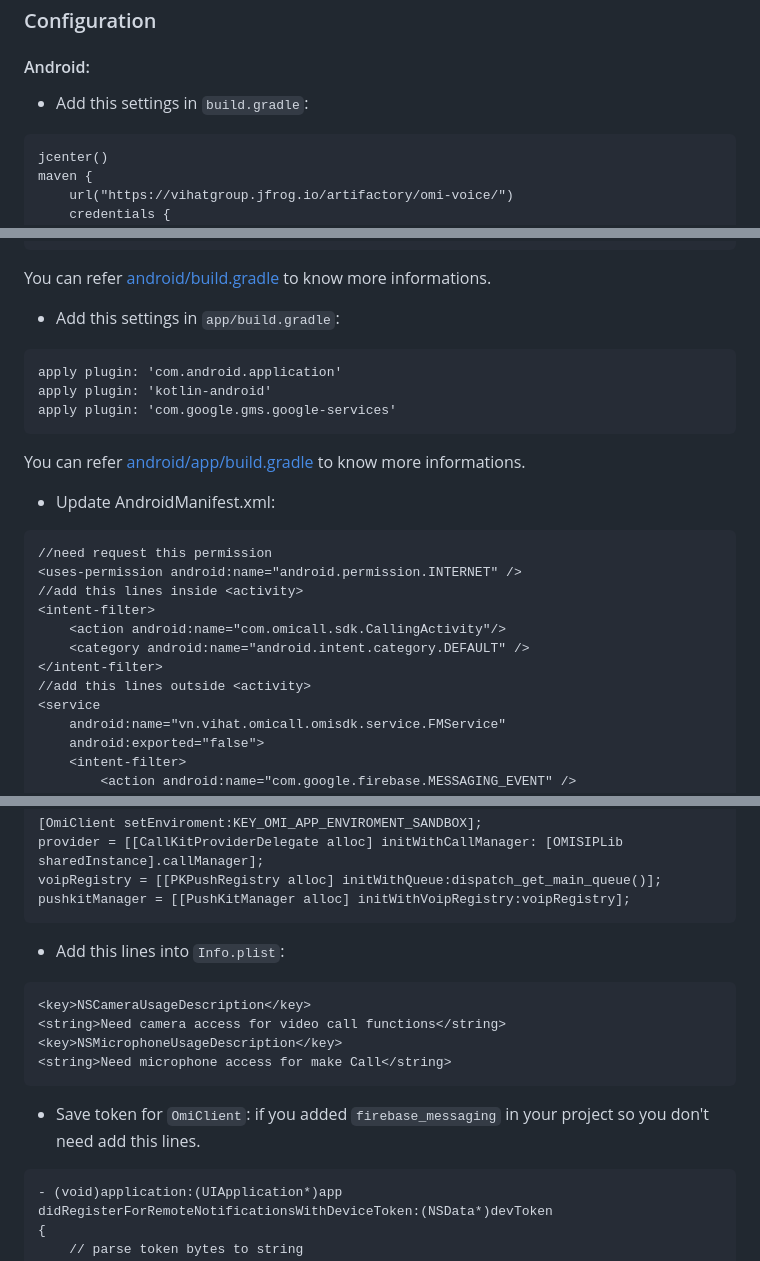
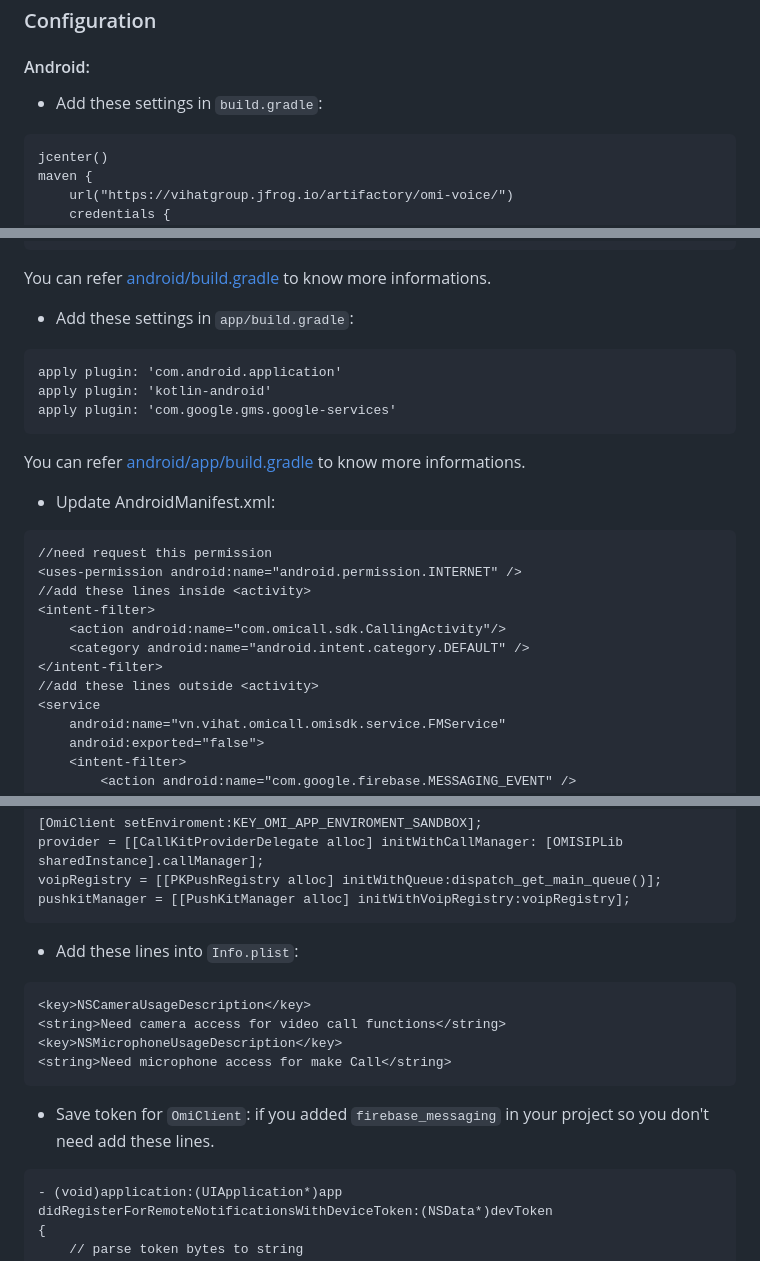
Before and after one commit to VIHATTeam/OMICALL-Flutter-SDK, a Markdown page: README.md, 3 parts joined by grey strips. Rendered like a GitHub page.

Commit message:
feat(readme): update readme <chaunn>

````diff
--- a/README.md
+++ b/README.md
@@ -23,7 +23,7 @@ omicall_flutter_plugin: ^latest_version
 
 #### Android:
 
-- Add this settings in `build.gradle`:
+- Add these settings in `build.gradle`:
 
 ```
 jcenter()
@@ -61,7 +61,7 @@ allprojects {
 
 You can refer <a href="https://github.com/VIHATTeam/OMICALL-Flutter-SDK/blob/main/OMICALL-Flutter-SDK-Sample/android/build.gradle">android/build.gradle</a> to know more informations.
 
-- Add this settings in `app/build.gradle`:
+- Add these settings in `app/build.gradle`:
 
 ```
 apply plugin: 'com.android.application'
@@ -76,12 +76,12 @@ You can refer <a href="https://github.com/VIHATTeam/OMICALL-Flutter-SDK/blob/mai
 ```
 //need request this permission
 <uses-permission android:name="android.permission.INTERNET" />
-//add this lines inside <activity>
+//add these lines inside <activity>
 <intent-filter>
     <action android:name="com.omicall.sdk.CallingActivity"/>
     <category android:name="android.intent.category.DEFAULT" />
 </intent-filter>
-//add this lines outside <activity>
+//add these lines outside <activity>
 <service
     android:name="vn.vihat.omicall.omisdk.service.FMService"
     android:exported="false">
@@ -155,7 +155,7 @@ voipRegistry = [[PKPushRegistry alloc] initWithQueue:dispatch_get_main_queue()];
 pushkitManager = [[PushKitManager alloc] initWithVoipRegistry:voipRegistry];
 ```
 
--  Add this lines into `Info.plist`:
+-  Add these lines into `Info.plist`:
 
 ```
 <key>NSCameraUsageDescription</key>
@@ -164,7 +164,7 @@ pushkitManager = [[PushKitManager alloc] initWithVoipRegistry:voipRegistry];
 <string>Need microphone access for make Call</string>
 ```
 
-- Save token for `OmiClient`: if you added `firebase_messaging` in your project so you don't need add this lines.
+- Save token for `OmiClient`: if you added `firebase_messaging` in your project so you don't need add these lines.
 
 ```
 - (void)application:(UIApplication*)app didRegisterForRemoteNotificationsWithDeviceToken:(NSData*)devToken
````
Also changed, not shown: other parts of README.md (+1 -1 lines).
